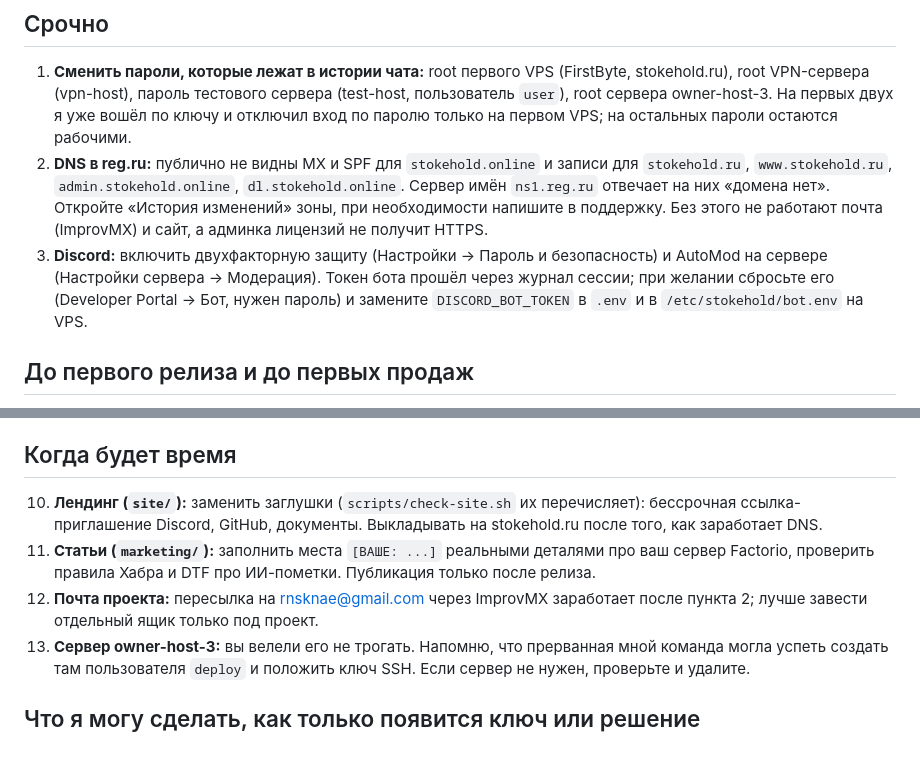
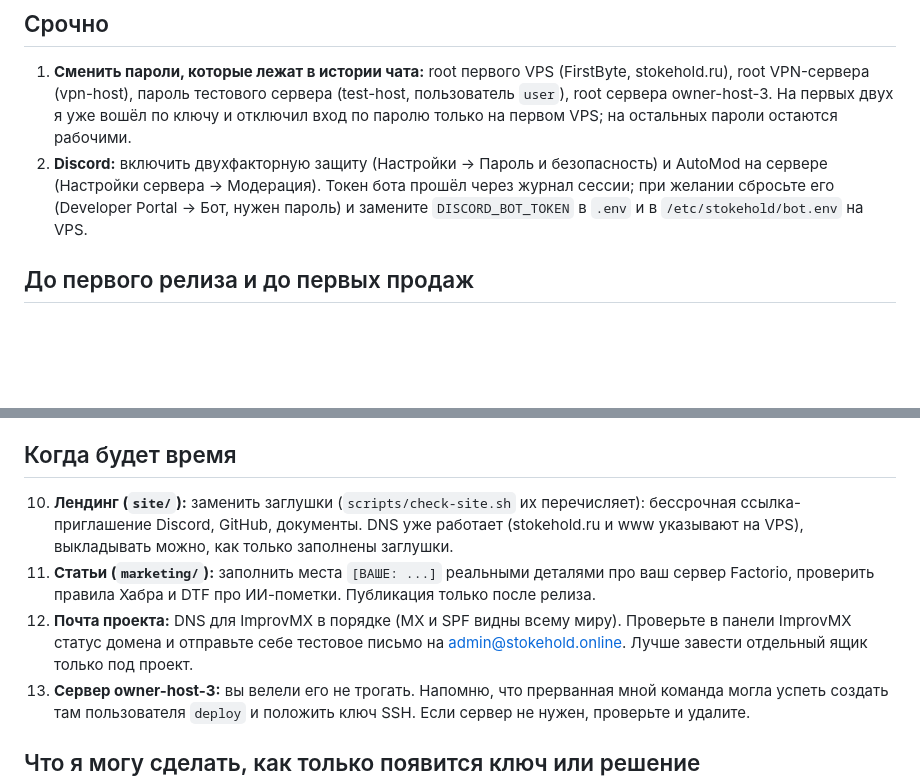
Before and after one commit to stokehold-gsm/stokehold, a Markdown page: TODO_FOR_HUMAN.md, 2 parts joined by grey strips. Drawn GitHub-style; blank space fills up the shorter version.

```diff
--- a/TODO_FOR_HUMAN.md
+++ b/TODO_FOR_HUMAN.md
@@ -4,8 +4,7 @@
 
 ## Срочно
 1. **Сменить пароли, которые лежат в истории чата:** root первого VPS (FirstByte, stokehold.ru), root VPN-сервера (vpn-host), пароль тестового сервера (test-host, пользователь `user`), root сервера owner-host-3. На первых двух я уже вошёл по ключу и отключил вход по паролю только на первом VPS; на остальных пароли остаются рабочими.
-2. **DNS в reg.ru:** публично не видны MX и SPF для `stokehold.online` и записи для `stokehold.ru`, `www.stokehold.ru`, `admin.stokehold.online`, `dl.stokehold.online`. Сервер имён `ns1.reg.ru` отвечает на них «домена нет». Откройте «История изменений» зоны, при необходимости напишите в поддержку. Без этого не работают почта (ImprovMX) и сайт, а админка лицензий не получит HTTPS.
-3. **Discord:** включить двухфакторную защиту (Настройки → Пароль и безопасность) и AutoMod на сервере (Настройки сервера → Модерация). Токен бота прошёл через журнал сессии; при желании сбросьте его (Developer Portal → Бот, нужен пароль) и замените `DISCORD_BOT_TOKEN` в `.env` и в `/etc/stokehold/bot.env` на VPS.
+2. **Discord:** включить двухфакторную защиту (Настройки → Пароль и безопасность) и AutoMod на сервере (Настройки сервера → Модерация). Токен бота прошёл через журнал сессии; при желании сбросьте его (Developer Portal → Бот, нужен пароль) и замените `DISCORD_BOT_TOKEN` в `.env` и в `/etc/stokehold/bot.env` на VPS.
 
 ## До первого релиза и до первых продаж
 4. **Ключ подписи релизов:** на своей машине `go run ./cmd/stokehold-sign keygen release.key release.pub` (docs/release.md); приватный ключ хранить офлайн в двух копиях, публичный вставить в `install/install.sh`. Без этого установщик работает только с `--pubkey`.
@@ -16,9 +15,9 @@
 9. **Товарный знак:** поискать «Stokehold» в реестре Роспатента.
 
 ## Когда будет время
-10. **Лендинг (`site/`):** заменить заглушки (`scripts/check-site.sh` их перечисляет): бессрочная ссылка-приглашение Discord, GitHub, документы. Выкладывать на stokehold.ru после того, как заработает DNS.
+10. **Лендинг (`site/`):** заменить заглушки (`scripts/check-site.sh` их перечисляет): бессрочная ссылка-приглашение Discord, GitHub, документы. DNS уже работает (stokehold.ru и www указывают на VPS), выкладывать можно, как только заполнены заглушки.
 11. **Статьи (`marketing/`):** заполнить места `[ВАШЕ: ...]` реальными деталями про ваш сервер Factorio, проверить правила Хабра и DTF про ИИ-пометки. Публикация только после релиза.
-12. **Почта проекта:** пересылка на rnsknae@gmail.com через ImprovMX заработает после пункта 2; лучше завести отдельный ящик только под проект.
+12. **Почта проекта:** DNS для ImprovMX в порядке (MX и SPF видны всему миру). Проверьте в панели ImprovMX статус домена и отправьте себе тестовое письмо на admin@stokehold.online. Лучше завести отдельный ящик только под проект.
 13. **Сервер owner-host-3:** вы велели его не трогать. Напомню, что прерванная мной команда могла успеть создать там пользователя `deploy` и положить ключ SSH. Если сервер не нужен, проверьте и удалите.
 
 ## Что я могу сделать, как только появится ключ или решение
```
Also changed, not shown: CLAUDE.md (+3 -0 lines), docs/accounts.md (+2 -2 lines).
